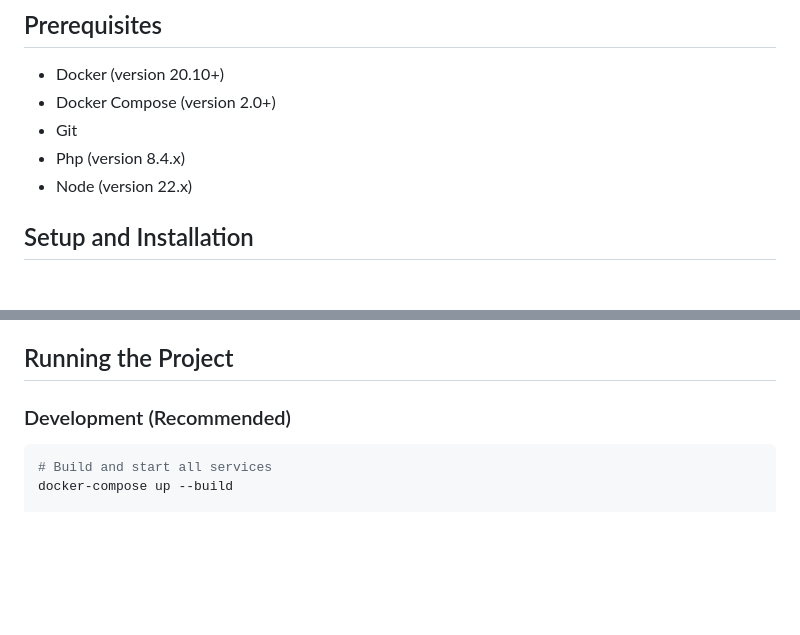
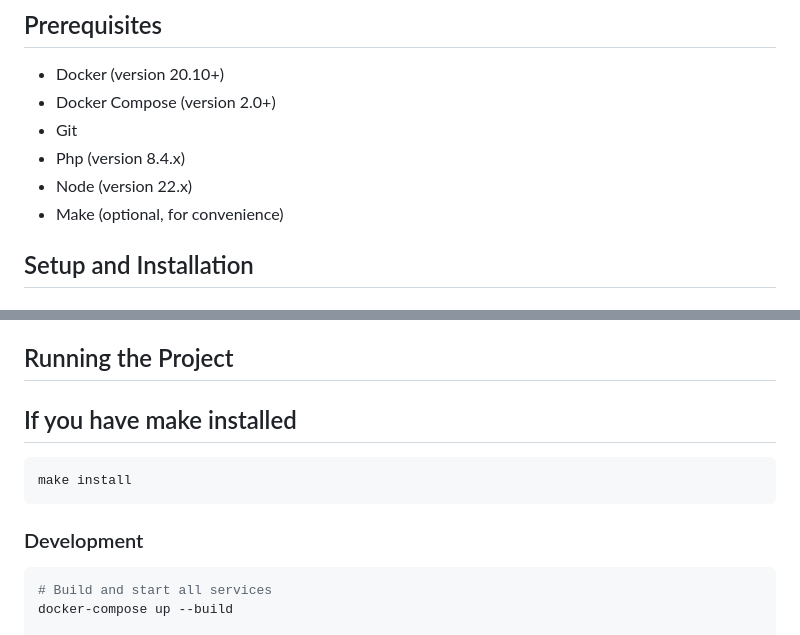
Before and after one commit to EmanuelRLima/CloudPlusPlus_Test, a Markdown page: README.md, 2 parts joined by grey strips. GitHub-like rendering; blank space fills up the shorter version.

````diff
--- a/README.md
+++ b/README.md
@@ -7,6 +7,7 @@
 - Git
 - Php (version 8.4.x)
 - Node (version 22.x)
+- Make (optional, for convenience)
 
 ## Setup and Installation
 
@@ -104,7 +105,13 @@ Make sure the `nginx/default.conf` file exists with the reverse proxy configurat
 
 ## Running the Project
 
-### Development (Recommended)
+## If you have make installed
+
+```bash
+make install
+```
+
+### Development
 
 ```bash
 # Build and start all services
````
